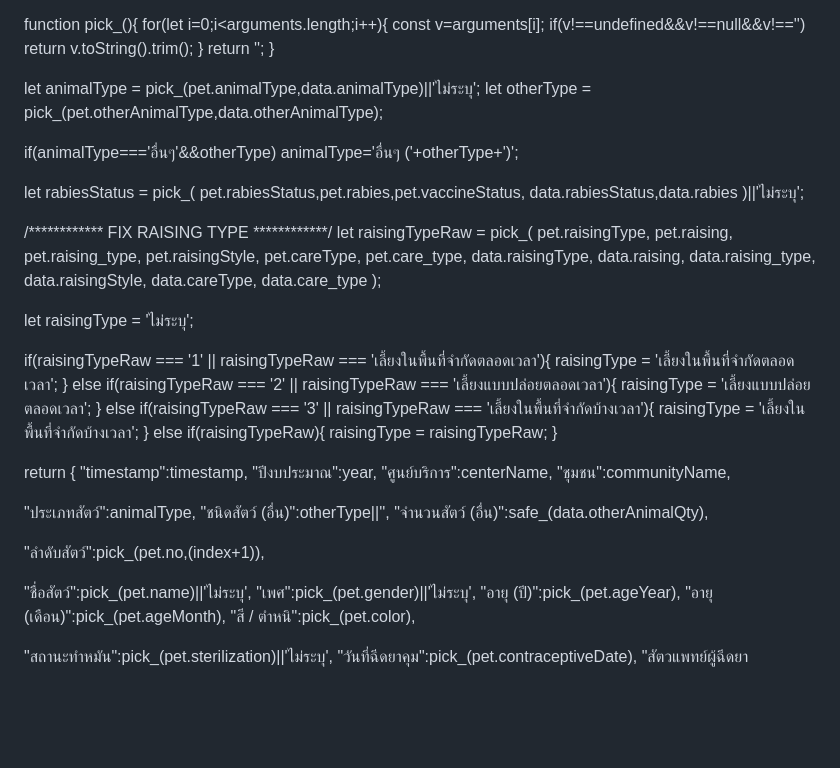
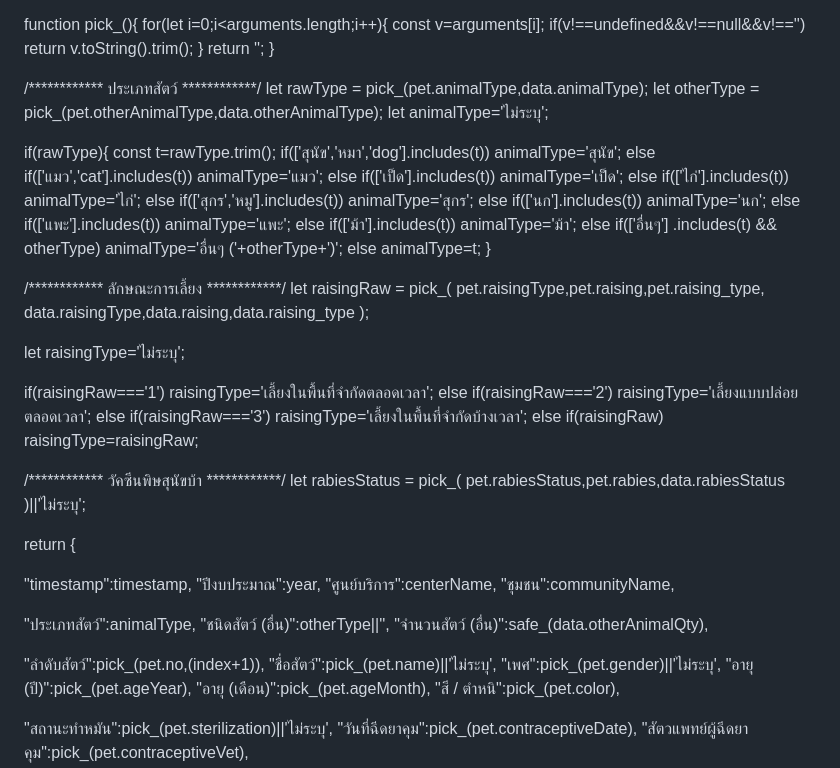
Before and after one commit to tomauddy-cloud/vm7-14-2-2569-19.02, a Markdown page: README.md, the part around one of its changes. Drawn GitHub-style; blank space fills up the shorter version.

```diff
--- a/README.md
+++ b/README.md
@@ -160,49 +156,46 @@ return v.toString().trim();
 return '';
 }
 
-let animalType = pick_(pet.animalType,data.animalType)||'ไม่ระบุ';
+/************ ประเภทสัตว์ ************/
+let rawType = pick_(pet.animalType,data.animalType);
 let otherType = pick_(pet.otherAnimalType,data.otherAnimalType);
+let animalType='ไม่ระบุ';
 
-if(animalType==='อื่นๆ'&&otherType)
-animalType='อื่นๆ ('+otherType+')';
+if(rawType){
+  const t=rawType.trim();
+  if(['สุนัข','หมา','dog'].includes(t)) animalType='สุนัข';
+  else if(['แมว','cat'].includes(t)) animalType='แมว';
+  else if(['เป็ด'].includes(t)) animalType='เป็ด';
+  else if(['ไก่'].includes(t)) animalType='ไก่';
+  else if(['สุกร','หมู'].includes(t)) animalType='สุกร';
+  else if(['นก'].includes(t)) animalType='นก';
+  else if(['แพะ'].includes(t)) animalType='แพะ';
+  else if(['ม้า'].includes(t)) animalType='ม้า';
+  else if(['อื่นๆ'] .includes(t) && otherType)
+       animalType='อื่นๆ ('+otherType+')';
+  else animalType=t;
+}
 
+/************ ลักษณะการเลี้ยง ************/
+let raisingRaw = pick_(
+pet.raisingType,pet.raising,pet.raising_type,
+data.raisingType,data.raising,data.raising_type
+);
+
+let raisingType='ไม่ระบุ';
+
+if(raisingRaw==='1') raisingType='เลี้ยงในพื้นที่จำกัดตลอดเวลา';
+else if(raisingRaw==='2') raisingType='เลี้ยงแบบปล่อยตลอดเวลา';
+else if(raisingRaw==='3') raisingType='เลี้ยงในพื้นที่จำกัดบ้างเวลา';
+else if(raisingRaw) raisingType=raisingRaw;
+
+/************ วัคซีนพิษสุนัขบ้า ************/
 let rabiesStatus = pick_(
-pet.rabiesStatus,pet.rabies,pet.vaccineStatus,
-data.rabiesStatus,data.rabies
+pet.rabiesStatus,pet.rabies,data.rabiesStatus
 )||'ไม่ระบุ';
 
-/************ FIX RAISING TYPE ************/
-let raisingTypeRaw = pick_(
-pet.raisingType,
-pet.raising,
-pet.raising_type,
-pet.raisingStyle,
-pet.careType,
-pet.care_type,
-data.raisingType,
-data.raising,
-data.raising_type,
-data.raisingStyle,
-data.careType,
-data.care_type
-);
+return {
 
-let raisingType = 'ไม่ระบุ';
-
-if(raisingTypeRaw === '1' || raisingTypeRaw === 'เลี้ยงในพื้นที่จำกัดตลอดเวลา'){
-  raisingType = 'เลี้ยงในพื้นที่จำกัดตลอดเวลา';
-}
-else if(raisingTypeRaw === '2' || raisingTypeRaw === 'เลี้ยงแบบปล่อยตลอดเวลา'){
-  raisingType = 'เลี้ยงแบบปล่อยตลอดเวลา';
-}
-else if(raisingTypeRaw === '3' || raisingTypeRaw === 'เลี้ยงในพื้นที่จำกัดบ้างเวลา'){
-  raisingType = 'เลี้ยงในพื้นที่จำกัดบ้างเวลา';
-}
-else if(raisingTypeRaw){
-  raisingType = raisingTypeRaw;
-}
-
-return {
 "timestamp":timestamp,
 "ปีงบประมาณ":year,
 "ศูนย์บริการ":centerName,
@@ -213,7 +206,6 @@ return {
 "จำนวนสัตว์ (อื่น)":safe_(data.otherAnimalQty),
 
 "ลำดับสัตว์":pick_(pet.no,(index+1)),
-
 "ชื่อสัตว์":pick_(pet.name)||'ไม่ระบุ',
 "เพศ":pick_(pet.gender)||'ไม่ระบุ',
 "อายุ (ปี)":pick_(pet.ageYear),
```
Also changed, not shown: other parts of README.md (+44 -52 lines).
